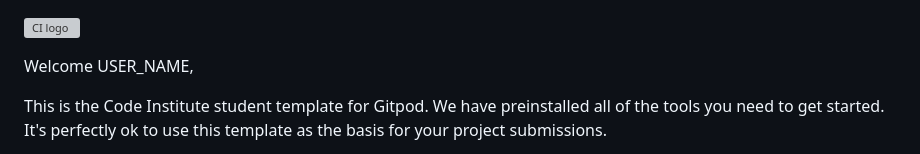
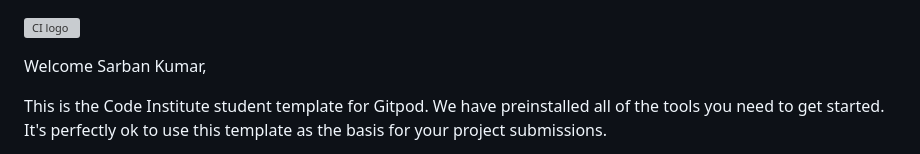
Before and after one commit to Sarbkum/love-running, a Markdown page: README.md, the part around the change. GitHub-like rendering; grey boxes are pictures that could not be loaded.

```diff
--- a/README.md
+++ b/README.md
@@ -1,6 +1,6 @@
 ![CI logo](https://codeinstitute.s3.amazonaws.com/fullstack/ci_logo_small.png)
 
-Welcome USER_NAME,
+Welcome Sarban Kumar,
 
 This is the Code Institute student template for Gitpod. We have preinstalled all of the tools you need to get started. It's perfectly ok to use this template as the basis for your project submissions.
 
```
Also changed, not shown: assets/favicon-zip/android-chrome-192x192.png (added), assets/favicon-zip/android-chrome-512x512.png (added), assets/favicon-zip/apple-touch-icon.png (added), assets/favicon-zip/favicon-16x16.png (added), assets/favicon-zip/favicon-32x32.png (added), 4 other files.
